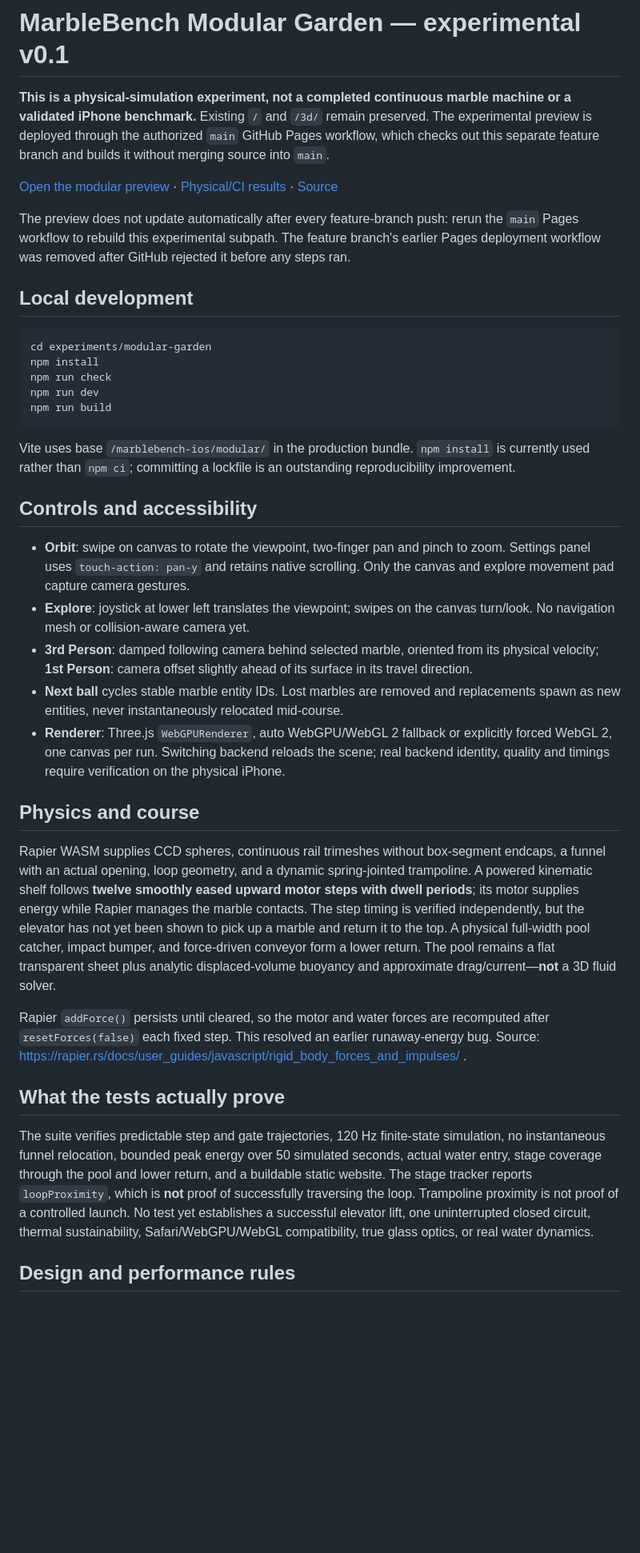
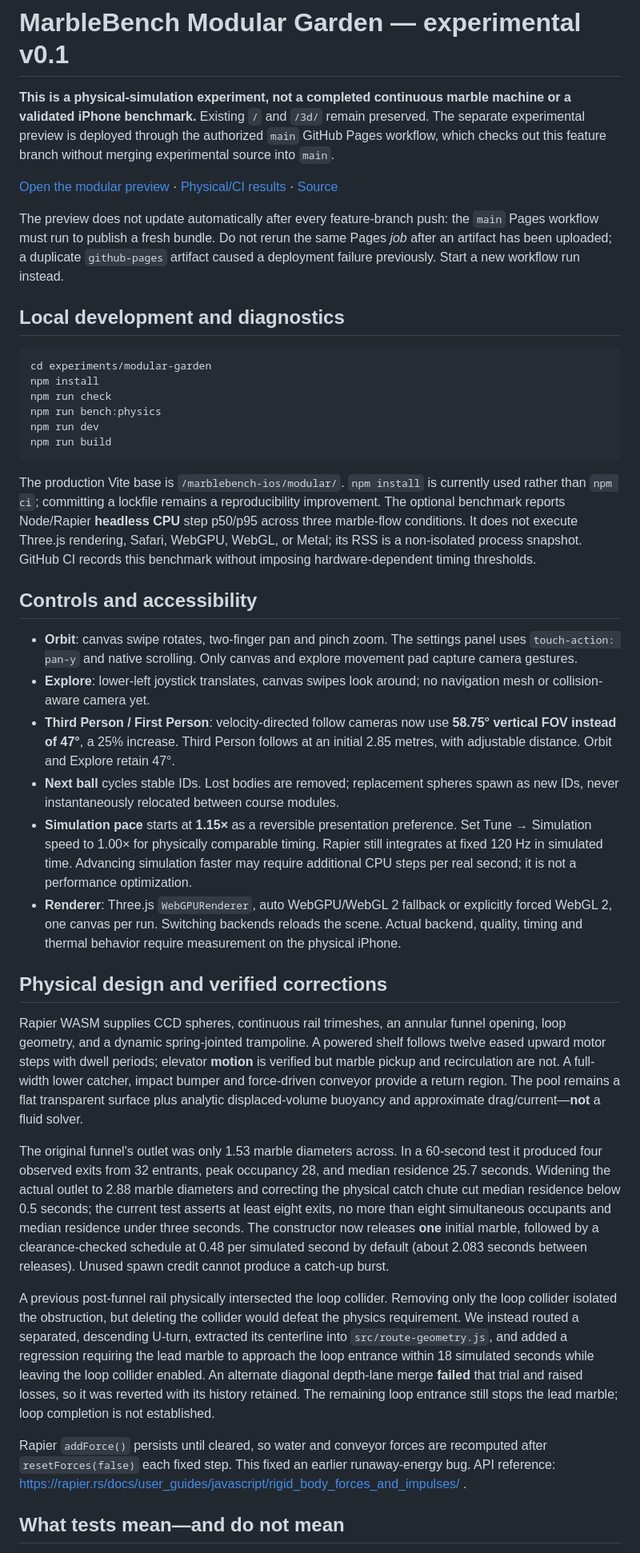
Before and after one commit to collinsomniac/marblebench-ios, a Markdown page: experiments/modular-garden/README.md, the part around one of its changes. Shown at 80% size. Drawn GitHub-style; blank space fills up the shorter version.

Commit message:
Document verified funnel and camera fixes, 1.15x pace, route regression and benchmark limitations

````diff
--- a/experiments/modular-garden/README.md
+++ b/experiments/modular-garden/README.md
@@ -1,40 +1,42 @@
 # MarbleBench Modular Garden — experimental v0.1
 
-**This is a physical-simulation experiment, not a completed continuous marble machine or a validated iPhone benchmark.** Existing `/` and `/3d/` remain preserved. The experimental preview is deployed through the authorized `main` GitHub Pages workflow, which checks out this separate feature branch and builds it without merging source into `main`.
+**This is a physical-simulation experiment, not a completed continuous marble machine or a validated iPhone benchmark.** Existing `/` and `/3d/` remain preserved. The separate experimental preview is deployed through the authorized `main` GitHub Pages workflow, which checks out this feature branch without merging experimental source into `main`.
 
 [Open the modular preview](https://collinsomniac.github.io/marblebench-ios/modular/) · [Physical/CI results](https://github.com/collinsomniac/marblebench-ios/actions/workflows/modular-garden-ci.yml) · [Source](https://github.com/collinsomniac/marblebench-ios/tree/feature/modular-garden-v2/experiments/modular-garden)
 
-The preview does not update automatically after every feature-branch push: rerun the `main` Pages workflow to rebuild this experimental subpath. The feature branch's earlier Pages deployment workflow was removed after GitHub rejected it before any steps ran.
+The preview does not update automatically after every feature-branch push: the `main` Pages workflow must run to publish a fresh bundle. Do not rerun the same Pages *job* after an artifact has been uploaded; a duplicate `github-pages` artifact caused a deployment failure previously. Start a new workflow run instead.
 
-## Local development
+## Local development and diagnostics
 
 ```sh
 cd experiments/modular-garden
 npm install
 npm run check
+npm run bench:physics
 npm run dev
 npm run build
 ```
 
-Vite uses base `/marblebench-ios/modular/` in the production bundle. `npm install` is currently used rather than `npm ci`; committing a lockfile is an outstanding reproducibility improvement.
+The production Vite base is `/marblebench-ios/modular/`. `npm install` is currently used rather than `npm ci`; committing a lockfile remains a reproducibility improvement. The optional benchmark reports Node/Rapier **headless CPU** step p50/p95 across three marble-flow conditions. It does not execute Three.js rendering, Safari, WebGPU, WebGL, or Metal; its RSS is a non-isolated process snapshot. GitHub CI records this benchmark without imposing hardware-dependent timing thresholds.
 
 ## Controls and accessibility
 
-- **Orbit**: swipe on canvas to rotate the viewpoint, two-finger pan and pinch to zoom. Settings panel uses `touch-action: pan-y` and retains native scrolling. Only the canvas and explore movement pad capture camera gestures.
-- **Explore**: joystick at lower left translates the viewpoint; swipes on the canvas turn/look. No navigation mesh or collision-aware camera yet.
-- **3rd Person**: damped following camera behind selected marble, oriented from its physical velocity; **1st Person**: camera offset slightly ahead of its surface in its travel direction.
-- **Next ball** cycles stable marble entity IDs. Lost marbles are removed and replacements spawn as new entities, never instantaneously relocated mid-course.
-- **Renderer**: Three.js `WebGPURenderer`, auto WebGPU/WebGL 2 fallback or explicitly forced WebGL 2, one canvas per run. Switching backend reloads the scene; real backend identity, quality and timings require verification on the physical iPhone.
+- **Orbit**: canvas swipe rotates, two-finger pan and pinch zoom. The settings panel uses `touch-action: pan-y` and native scrolling. Only canvas and explore movement pad capture camera gestures.
+- **Explore**: lower-left joystick translates, canvas swipes look around; no navigation mesh or collision-aware camera yet.
+- **Third Person / First Person**: velocity-directed follow cameras now use **58.75° vertical FOV instead of 47°**, a 25% increase. Third Person follows at an initial 2.85 metres, with adjustable distance. Orbit and Explore retain 47°.
+- **Next ball** cycles stable IDs. Lost bodies are removed; replacement spheres spawn as new IDs, never instantaneously relocated between course modules.
+- **Simulation pace** starts at **1.15×** as a reversible presentation preference. Set Tune → Simulation speed to 1.00× for physically comparable timing. Rapier still integrates at fixed 120 Hz in simulated time. Advancing simulation faster may require additional CPU steps per real second; it is not a performance optimization.
+- **Renderer**: Three.js `WebGPURenderer`, auto WebGPU/WebGL 2 fallback or explicitly forced WebGL 2, one canvas per run. Switching backends reloads the scene. Actual backend, quality, timing and thermal behavior require measurement on the physical iPhone.
 
-## Physics and course
+## Physical design and verified corrections
 
-Rapier WASM supplies CCD spheres, continuous rail trimeshes without box-segment endcaps, a funnel with an actual opening, loop geometry, and a dynamic spring-jointed trampoline. A powered kinematic shelf follows **twelve smoothly eased upward motor steps with dwell periods**; its motor supplies energy while Rapier manages the marble contacts. The step timing is verified independently, but the elevator has not yet been shown to pick up a marble and return it to the top. A physical full-width pool catcher, impact bumper, and force-driven conveyor form a lower return. The pool remains a flat transparent sheet plus analytic displaced-volume buoyancy and approximate drag/current—**not** a 3D fluid solver.
+Rapier WASM supplies CCD spheres, continuous rail trimeshes, an annular funnel opening, loop geometry, and a dynamic spring-jointed trampoline. A powered shelf follows twelve eased upward motor steps with dwell periods; elevator **motion** is verified but marble pickup and recirculation are not. A full-width lower catcher, impact bumper and force-driven conveyor provide a return region. The pool remains a flat transparent surface plus analytic displaced-volume buoyancy and approximate drag/current—**not** a fluid solver.
 
-Rapier `addForce()` persists until cleared, so the motor and water forces are recomputed after `resetForces(false)` each fixed step. This resolved an earlier runaway-energy bug. Source: https://rapier.rs/docs/user_guides/javascript/rigid_body_forces_and_impulses/ .
+The original funnel's outlet was only 1.53 marble diameters across. In a 60-second test it produced four observed exits from 32 entrants, peak occupancy 28, and median residence 25.7 seconds. Widening the actual outlet to 2.88 marble diameters and correcting the physical catch chute cut median residence below 0.5 seconds; the current test asserts at least eight exits, no more than eight simultaneous occupants and median residence under three seconds. The constructor now releases **one** initial marble, followed by a clearance-checked schedule at 0.48 per simulated second by default (about 2.083 seconds between releases). Unused spawn credit cannot produce a catch-up burst.
 
-## What the tests actually prove
+A previous post-funnel rail physically intersected the loop collider. Removing only the loop collider isolated the obstruction, but deleting the collider would defeat the physics requirement. We instead routed a separated, descending U-turn, extracted its centerline into `src/route-geometry.js`, and added a regression requiring the lead marble to approach the loop entrance within 18 simulated seconds while leaving the loop collider enabled. An alternate diagonal depth-lane merge **failed** that trial and raised losses, so it was reverted with its history retained. The remaining loop entrance still stops the lead marble; loop completion is not established.
 
-The suite verifies predictable step and gate trajectories, 120 Hz finite-state simulation, no instantaneous funnel relocation, bounded peak energy over 50 simulated seconds, actual water entry, stage coverage through the pool and lower return, and a buildable static website. The stage tracker reports `loopProximity`, which is **not** proof of successfully traversing the loop. Trampoline proximity is not proof of a controlled launch. No test yet establishes a successful elevator lift, one uninterrupted closed circuit, thermal sustainability, Safari/WebGPU/WebGL compatibility, true glass optics, or real water dynamics.
+Rapier `addForce()` persists until cleared, so water and conveyor forces are recomputed after `resetForces(false)` each fixed step. This fixed an earlier runaway-energy bug. API reference: https://rapier.rs/docs/user_guides/javascript/rigid_body_forces_and_impulses/ .
 
-## Design and performance rules
+## What tests mean—and do not mean
 
````
Also changed, not shown: other parts of experiments/modular-garden/README.md (+5 -7 lines).
